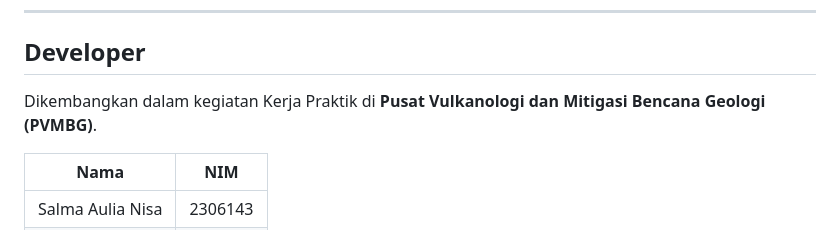
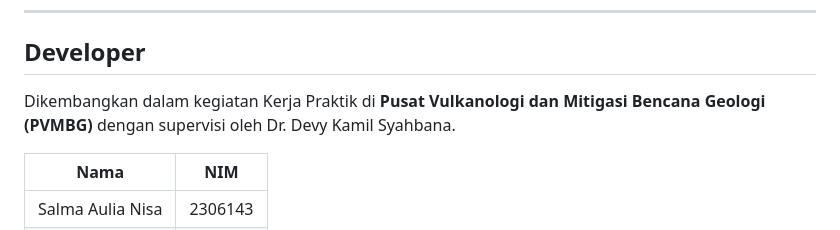
Before and after one commit to SalmaAulia29/modisss, a Markdown page: README.md, the part around the change. GitHub-like rendering.

```diff
--- a/README.md
+++ b/README.md
@@ -516,7 +516,7 @@ Detail skenario, hasil, dan tangkapan layarnya ada di **BAB IV** [Laporan Kerja
 
 ## Developer
 
-Dikembangkan dalam kegiatan Kerja Praktik di **Pusat Vulkanologi dan Mitigasi Bencana Geologi (PVMBG)**.
+Dikembangkan dalam kegiatan Kerja Praktik di **Pusat Vulkanologi dan Mitigasi Bencana Geologi (PVMBG)** dengan supervisi oleh Dr. Devy Kamil Syahbana.
 
 | Nama | NIM |
 | --- | --- |
```
